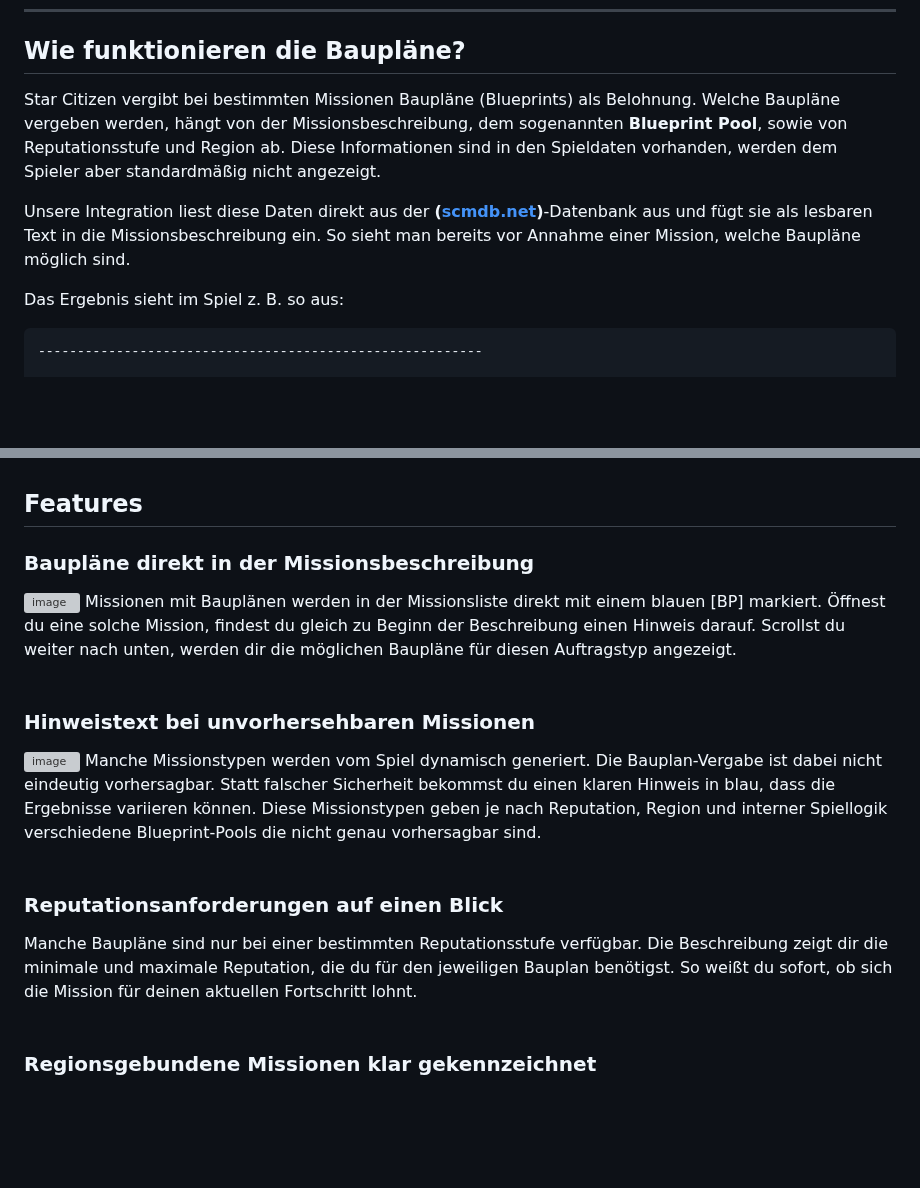
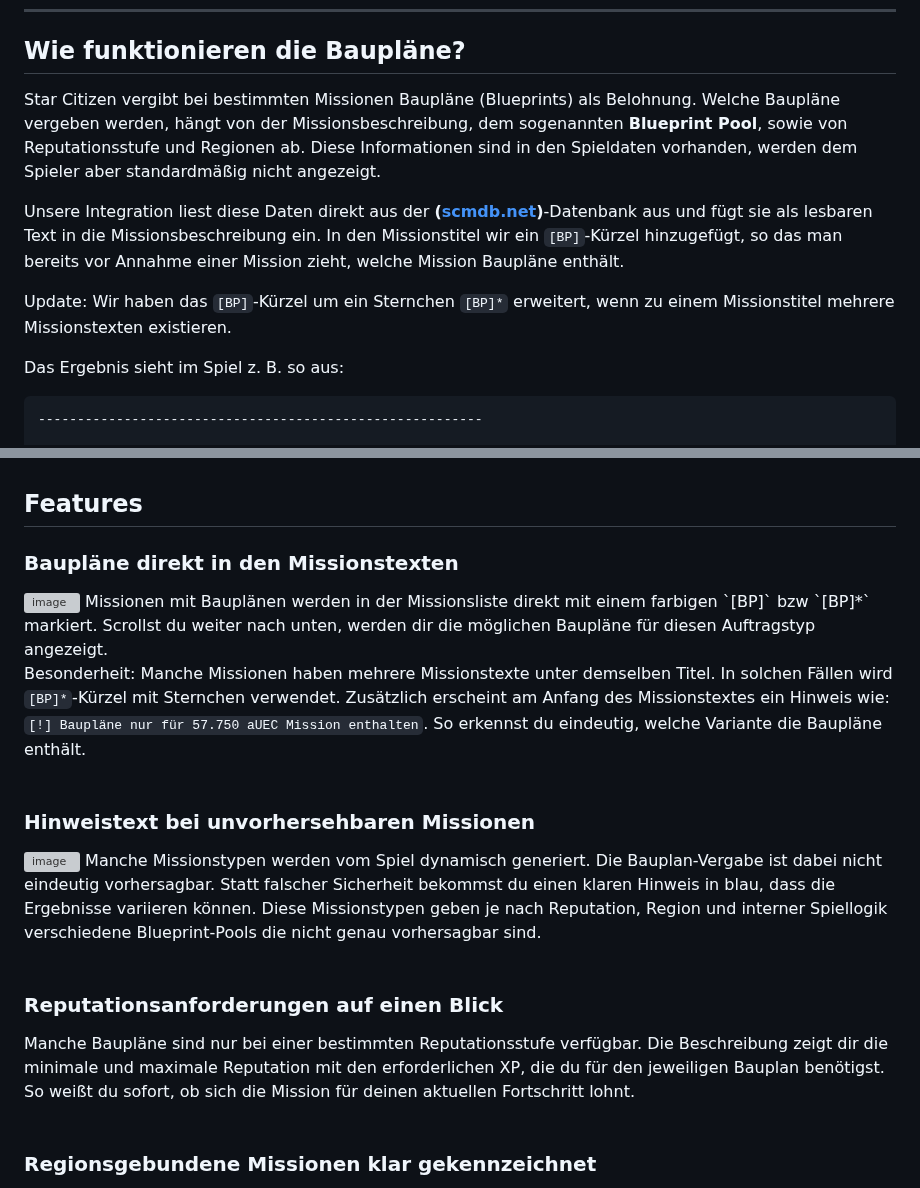
Before and after one commit to rjcncpt/StarCitizen-Deutsch-INI, a Markdown page: blueprints/README.md, 2 parts joined by grey strips. Drawn GitHub-style; blank space fills up the shorter version; grey boxes are pictures that could not be loaded.

Commit message:
Revise blueprint integration details in README
Updated mission description details and blueprint indicators.

```diff
--- a/blueprints/README.md
+++ b/blueprints/README.md
@@ -15,9 +15,11 @@ Neben der englischsprachigen Community gibt es nun auch unsere deutsche Lösung,
 ---
 
 ## Wie funktionieren die Baupläne?
-Star Citizen vergibt bei bestimmten Missionen Baupläne (Blueprints) als Belohnung. Welche Baupläne vergeben werden, hängt von der Missionsbeschreibung, dem sogenannten **Blueprint Pool**, sowie von Reputationsstufe und Region ab. Diese Informationen sind in den Spieldaten vorhanden, werden dem Spieler aber standardmäßig nicht angezeigt.
+Star Citizen vergibt bei bestimmten Missionen Baupläne (Blueprints) als Belohnung. Welche Baupläne vergeben werden, hängt von der Missionsbeschreibung, dem sogenannten **Blueprint Pool**, sowie von Reputationsstufe und Regionen ab. Diese Informationen sind in den Spieldaten vorhanden, werden dem Spieler aber standardmäßig nicht angezeigt.
 
-Unsere Integration liest diese Daten direkt aus der **([scmdb.net](https://scmdb.net))**-Datenbank aus und fügt sie als lesbaren Text in die Missionsbeschreibung ein. So sieht man bereits vor Annahme einer Mission, welche Baupläne möglich sind.
+Unsere Integration liest diese Daten direkt aus der **([scmdb.net](https://scmdb.net))**-Datenbank aus und fügt sie als lesbaren Text in die Missionsbeschreibung ein. In den Missionstitel wir ein `[BP]`-Kürzel hinzugefügt, so das man bereits vor Annahme einer Mission zieht, welche Mission Baupläne enthält.
+
+Update: Wir haben das `[BP]`-Kürzel um ein Sternchen `[BP]*` erweitert, wenn zu einem Missionstitel mehrere Missionstexten existieren.
 
 Das Ergebnis sieht im Spiel z. B. so aus:
 
@@ -73,9 +75,11 @@ Dieser Service ist experimentell. Die Daten können Fehlerhaft sein.
 <br><br><br>
 
 ## Features
-### Baupläne direkt in der Missionsbeschreibung
+### Baupläne direkt in den Missionstexten
 <img width="1159" alt="image" src="https://www.sc-deutsch-launcher.de/img/features/blueprints/mission_details_01.png?1" />
-Missionen mit Bauplänen werden in der Missionsliste direkt mit einem blauen [BP] markiert. Öffnest du eine solche Mission, findest du gleich zu Beginn der Beschreibung einen Hinweis darauf. Scrollst du weiter nach unten, werden dir die möglichen Baupläne für diesen Auftragstyp angezeigt.
+Missionen mit Bauplänen werden in der Missionsliste direkt mit einem farbigen `[BP]` bzw `[BP]*` markiert. Scrollst du weiter nach unten, werden dir die möglichen Baupläne für diesen Auftragstyp angezeigt.
+
+Besonderheit: Manche Missionen haben mehrere Missionstexte unter demselben Titel. In solchen Fällen wird `[BP]*`-Kürzel mit Sternchen verwendet. Zusätzlich erscheint am Anfang des Missionstextes ein Hinweis wie: `[!] Baupläne nur für 57.750 aUEC Mission enthalten`. So erkennst du eindeutig, welche Variante die Baupläne enthält.
 <br><br>
 
 ### Hinweistext bei unvorhersehbaren Missionen
@@ -84,7 +88,7 @@ Manche Missionstypen werden vom Spiel dynamisch generiert. Die Bauplan-Vergabe i
 <br><br>
 
 ### Reputationsanforderungen auf einen Blick
-Manche Baupläne sind nur bei einer bestimmten Reputationsstufe verfügbar. Die Beschreibung zeigt dir die minimale und maximale Reputation, die du für den jeweiligen Bauplan benötigst. So weißt du sofort, ob sich die Mission für deinen aktuellen Fortschritt lohnt.
+Manche Baupläne sind nur bei einer bestimmten Reputationsstufe verfügbar. Die Beschreibung zeigt dir die minimale und maximale Reputation mit den erforderlichen XP, die du für den jeweiligen Bauplan benötigst. So weißt du sofort, ob sich die Mission für deinen aktuellen Fortschritt lohnt.
 <br><br>
 
 ### Regionsgebundene Missionen klar gekennzeichnet
```
